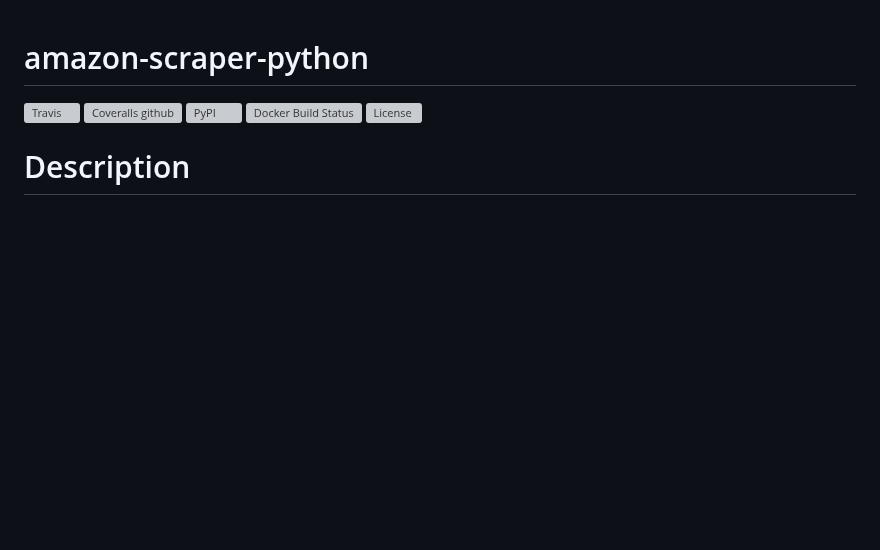
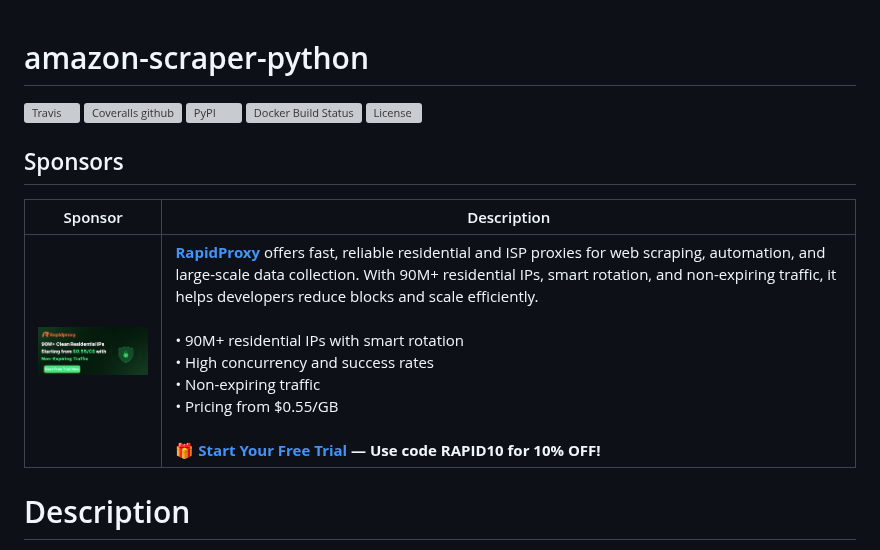
Before and after one commit to tducret/amazon-scraper-python, a Markdown page: README.md, the part around the change. Drawn GitHub-style; pictures changed too: sponsors/rapidproxy.png (added); blank space fills up the shorter version; grey boxes are pictures that could not be loaded.

Commit message:
docs: add RapidProxy sponsorship to README

```diff
--- a/README.md
+++ b/README.md
@@ -6,6 +6,11 @@
 [![Docker Build Status](https://img.shields.io/docker/build/thibdct/amazon2csv.svg)](https://hub.docker.com/r/thibdct/amazon2csv/)
 ![License](https://img.shields.io/github/license/tducret/amazon-scraper-python.svg)
 
+## Sponsors
+
+| Sponsor | Description |
+| --- | --- |
+| [<img src="sponsors/rapidproxy.png" alt="RapidProxy" width="200">](https://www.rapidproxy.io/?ref=amrape) | **[RapidProxy](https://www.rapidproxy.io/?ref=amrape)** offers fast, reliable residential and ISP proxies for web scraping, automation, and large-scale data collection. With 90M+ residential IPs, smart rotation, and non-expiring traffic, it helps developers reduce blocks and scale efficiently.<br><br>• 90M+ residential IPs with smart rotation<br>• High concurrency and success rates<br>• Non-expiring traffic<br>• Pricing from $0.55/GB<br><br>🎁 **[Start Your Free Trial](https://www.rapidproxy.io/?ref=amrape) — Use code RAPID10 for 10% OFF!** |
 
 # Description
 
```
